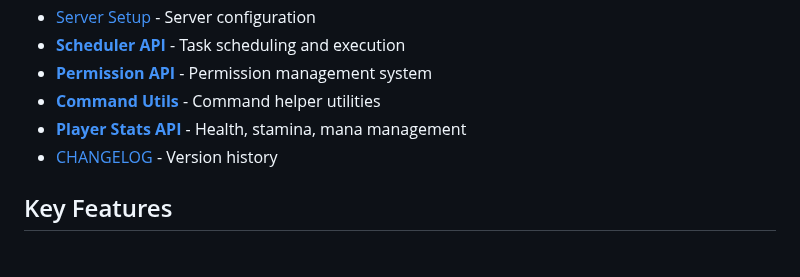
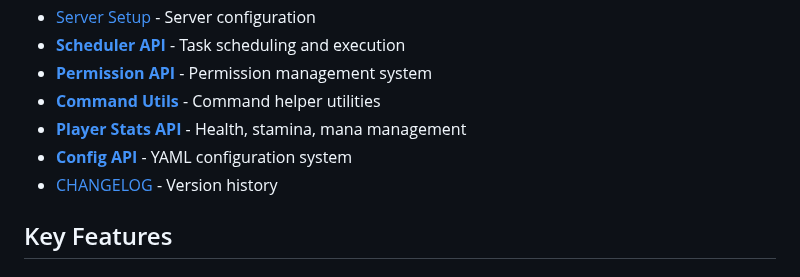
Before and after one commit to Program132/HL, a Markdown page: doc/README.md, the part around the change. Drawn GitHub-style.

Commit message:
Added link to config_api doc

```diff
--- a/doc/README.md
+++ b/doc/README.md
@@ -13,6 +13,7 @@ Welcome to HytaleLoader - a powerful plugin loader and API wrapper for Hytale se
 - **[Permission API](permission_api.md)** - Permission management system
 - **[Command Utils](command_utils.md)** - Command helper utilities
 - **[Player Stats API](player_stats_api.md)** - Health, stamina, mana management
+- **[Config API](config_api.md)** - YAML configuration system
 - [CHANGELOG](CHANGELOG.md) - Version history
 
 ## Key Features
```
